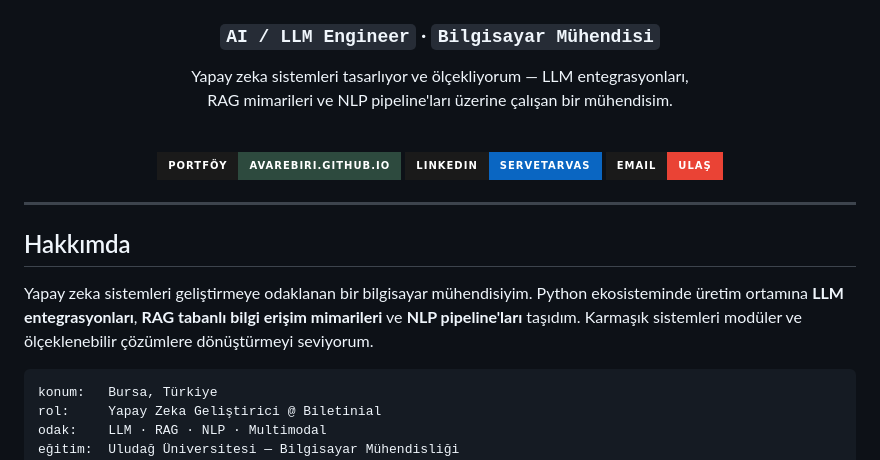
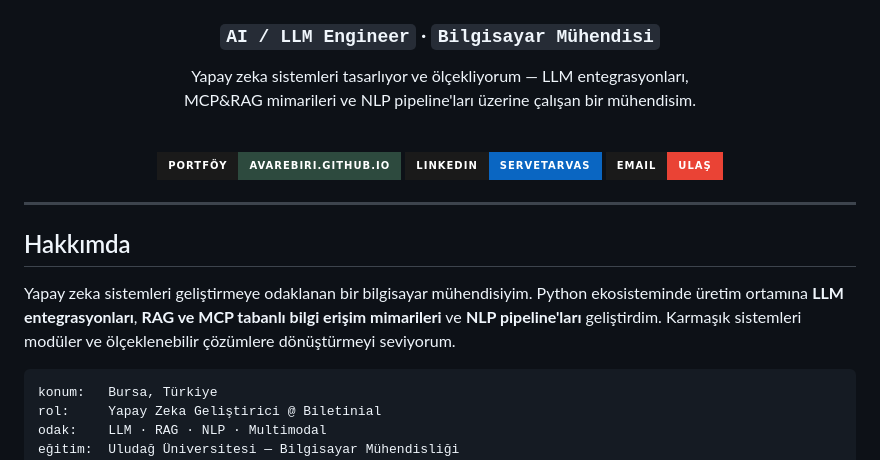
Before and after one commit to avarebiri/avarebiri, a Markdown page: README.md, the part around the change. Rendered like a GitHub page; badges without logos.

````diff
--- a/README.md
+++ b/README.md
@@ -7,7 +7,7 @@
 ### `AI / LLM Engineer` · `Bilgisayar Mühendisi`
 
 Yapay zeka sistemleri tasarlıyor ve ölçekliyorum — LLM entegrasyonları,<br>
-RAG mimarileri ve NLP pipeline'ları üzerine çalışan bir mühendisim.
+MCP&RAG mimarileri ve NLP pipeline'ları üzerine çalışan bir mühendisim.
 
 <br>
 
@@ -21,7 +21,7 @@ RAG mimarileri ve NLP pipeline'ları üzerine çalışan bir mühendisim.
 
 ## Hakkımda
 
-Yapay zeka sistemleri geliştirmeye odaklanan bir bilgisayar mühendisiyim. Python ekosisteminde üretim ortamına **LLM entegrasyonları**, **RAG tabanlı bilgi erişim mimarileri** ve **NLP pipeline'ları** taşıdım. Karmaşık sistemleri modüler ve ölçeklenebilir çözümlere dönüştürmeyi seviyorum.
+Yapay zeka sistemleri geliştirmeye odaklanan bir bilgisayar mühendisiyim. Python ekosisteminde üretim ortamına **LLM entegrasyonları**, **RAG ve MCP tabanlı bilgi erişim mimarileri** ve **NLP pipeline'ları** geliştirdim. Karmaşık sistemleri modüler ve ölçeklenebilir çözümlere dönüştürmeyi seviyorum.
 
 ```yaml
 konum:   Bursa, Türkiye
````
